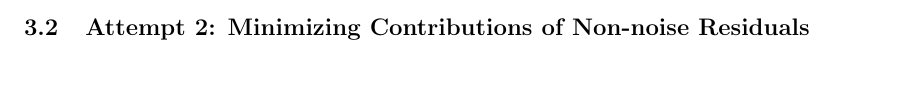
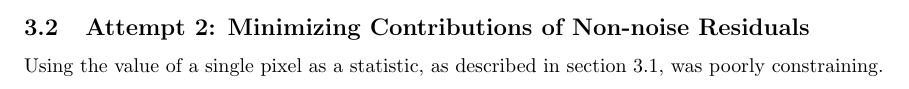
Before and after one commit to nitikayad96/radio-background, a LaTeX document (notes/notes_nitika.tex): part of page 8 of 8, cut so that both start at the same text. Compiled offline with pdfLaTeX.

```diff
--- a/notes/notes_nitika.tex
+++ b/notes/notes_nitika.tex
@@ -246,5 +246,6 @@
 For this test, I downloaded the 1.4 GHz all sky map made by the Stockert and Villa-Elisa telescopes. The $3\sigma\ T_{rms}$ is reported to be 50 mK for this 1.4 GHz map. As the resolution of this map is quite high, \texttt{hp.pixelfunc.ud\_grade} is used downgrade the resolution, which speeds up the calculations. This model was not successful in predicting the model parameters, as creating a statistic based on only one pixel per sky map is unreliable.
 
 \subsection{Attempt 2: Minimizing Contributions of Non-noise Residuals}
+Using the value of a single pixel as a statistic, as described in section 3.1, was poorly constraining.
 
 \end{document}
```
Also changed, not shown: notes/1420_cscb_compare.jpg, notes/corner_disk+halo+bkg+eg+cmb_kstest.jpg (added), notes/corner_disk+halo+bkg_ksD.jpg (added), notes/corner_disk+halo+bkg_kstest.jpg (added), notes/corner_disk+halo+bkg_shapiro.jpg (added), notes/corner_disk+halo_kstest.jpg (added), notes/kstest_Dvalues.jpg (added), notes/kstest_pvalues.jpg (added), notes/res_disk+halomcmc.jpg (added), notes/res_diskmcmc.jpg (added), notes/shapirotest_Wvalues.jpg (added), notes/shapirotest_pvalues.jpg (added).
